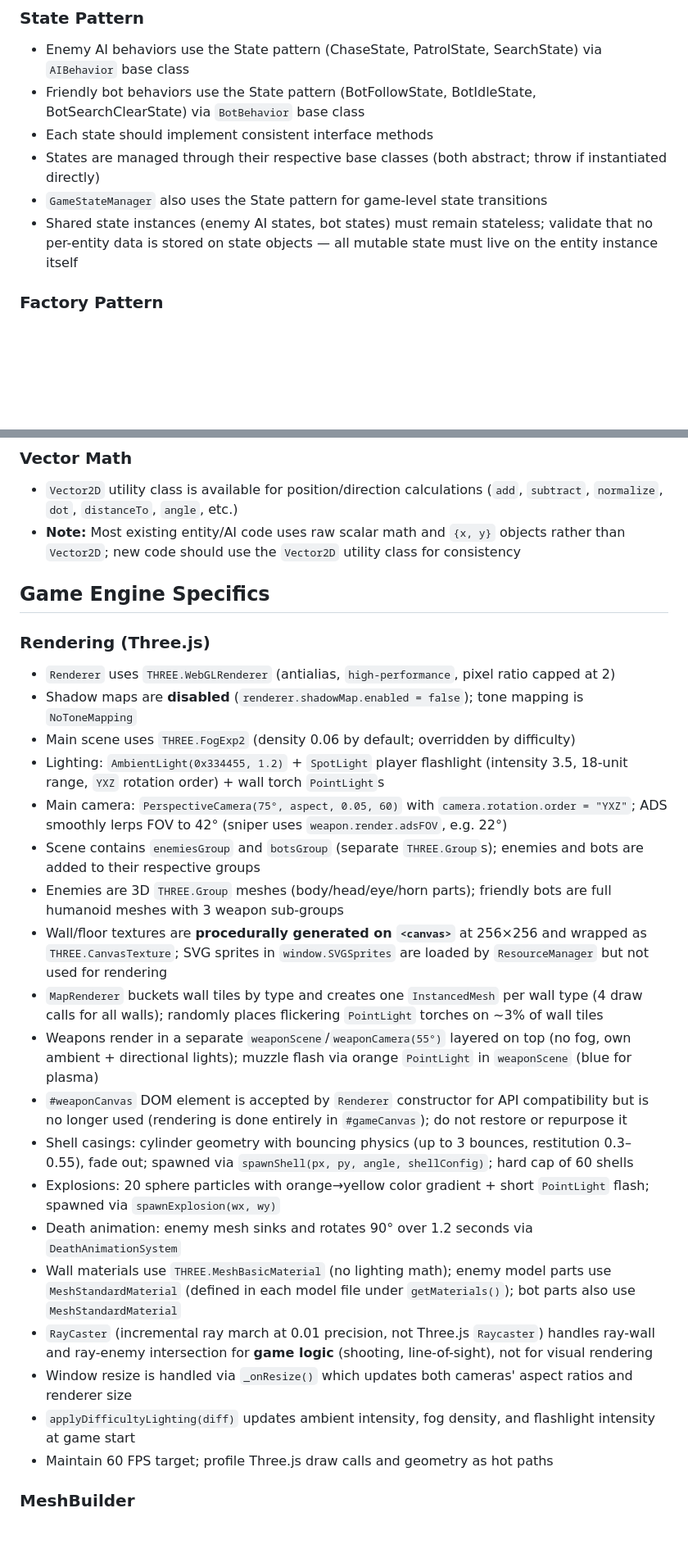
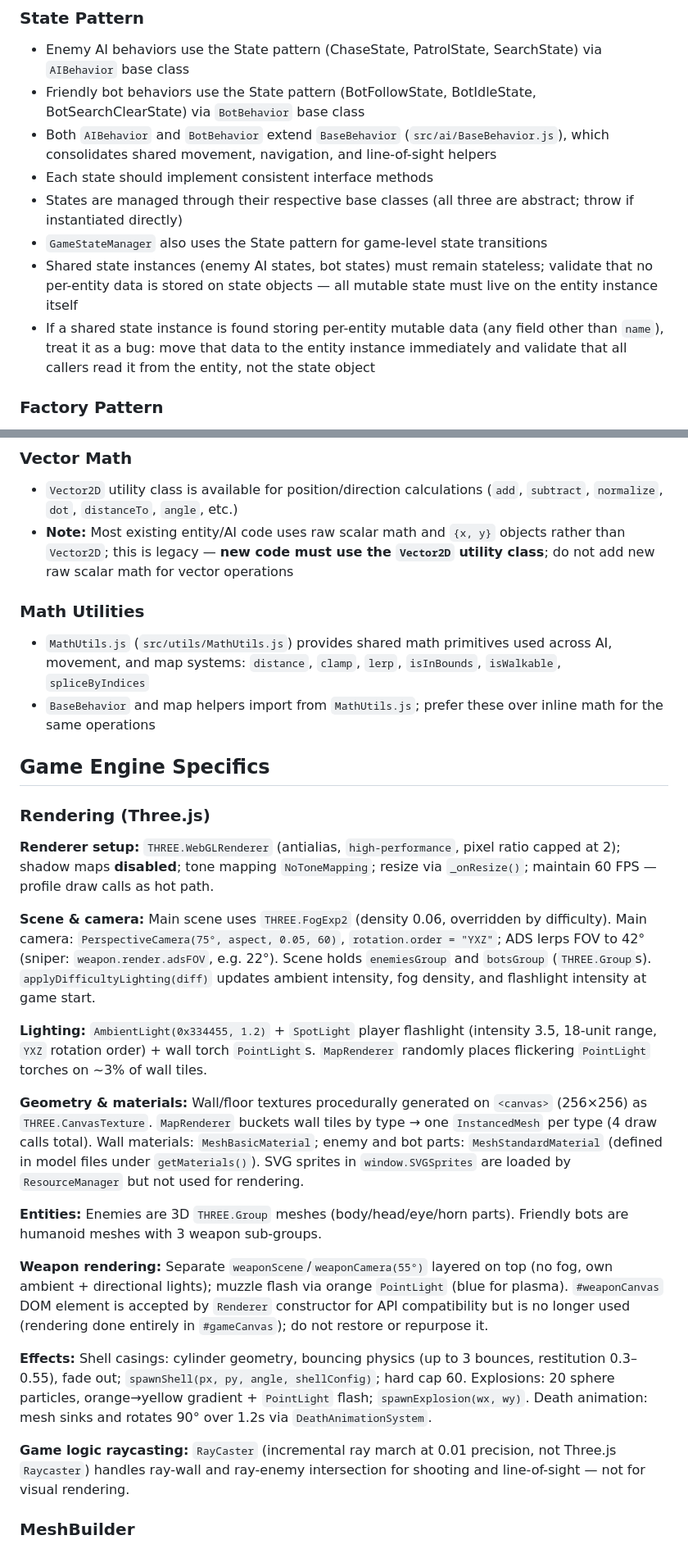
Before and after one commit to ThiagoPereiraUFV/doom-eternal-nightmare, a Markdown page: .github/copilot-instructions.md, 2 parts joined by grey strips. Shown at 82% size. GitHub-like rendering; blank space fills up the shorter version.

```diff
--- a/.github/copilot-instructions.md
+++ b/.github/copilot-instructions.md
@@ -8,10 +8,12 @@ This is a DOOM-style 3D game engine built with vanilla JavaScript and Three.js.
 ### State Pattern
 - Enemy AI behaviors use the State pattern (ChaseState, PatrolState, SearchState) via `AIBehavior` base class
 - Friendly bot behaviors use the State pattern (BotFollowState, BotIdleState, BotSearchClearState) via `BotBehavior` base class
+- Both `AIBehavior` and `BotBehavior` extend `BaseBehavior` (`src/ai/BaseBehavior.js`), which consolidates shared movement, navigation, and line-of-sight helpers
 - Each state should implement consistent interface methods
-- States are managed through their respective base classes (both abstract; throw if instantiated directly)
+- States are managed through their respective base classes (all three are abstract; throw if instantiated directly)
 - `GameStateManager` also uses the State pattern for game-level state transitions
 - Shared state instances (enemy AI states, bot states) must remain stateless; validate that no per-entity data is stored on state objects — all mutable state must live on the entity instance itself
+- If a shared state instance is found storing per-entity mutable data (any field other than `name`), treat it as a bug: move that data to the entity instance immediately and validate that all callers read it from the entity, not the state object
 
 ### Factory Pattern
 - Entities and weapons use Factory pattern (EnemyFactory, WeaponFactory)
@@ -114,30 +116,30 @@ This is a DOOM-style 3D game engine built with vanilla JavaScript and Three.js.
 
 ### Vector Math
 - `Vector2D` utility class is available for position/direction calculations (`add`, `subtract`, `normalize`, `dot`, `distanceTo`, `angle`, etc.)
-- **Note:** Most existing entity/AI code uses raw scalar math and `{x, y}` objects rather than `Vector2D`; new code should use the `Vector2D` utility class for consistency
+- **Note:** Most existing entity/AI code uses raw scalar math and `{x, y}` objects rather than `Vector2D`; this is legacy — **new code must use the `Vector2D` utility class**; do not add new raw scalar math for vector operations
+
+### Math Utilities
+- `MathUtils.js` (`src/utils/MathUtils.js`) provides shared math primitives used across AI, movement, and map systems: `distance`, `clamp`, `lerp`, `isInBounds`, `isWalkable`, `spliceByIndices`
+- `BaseBehavior` and map helpers import from `MathUtils.js`; prefer these over inline math for the same operations
 
 ## Game Engine Specifics
 
 ### Rendering (Three.js)
-- `Renderer` uses `THREE.WebGLRenderer` (antialias, `high-performance`, pixel ratio capped at 2)
-- Shadow maps are **disabled** (`renderer.shadowMap.enabled = false`); tone mapping is `NoToneMapping`
-- Main scene uses `THREE.FogExp2` (density 0.06 by default; overridden by difficulty)
-- Lighting: `AmbientLight(0x334455, 1.2)` + `SpotLight` player flashlight (intensity 3.5, 18-unit range, `YXZ` rotation order) + wall torch `PointLight`s
-- Main camera: `PerspectiveCamera(75°, aspect, 0.05, 60)` with `camera.rotation.order = "YXZ"`; ADS smoothly lerps FOV to 42° (sniper uses `weapon.render.adsFOV`, e.g. 22°)
-- Scene contains `enemiesGroup` and `botsGroup` (separate `THREE.Group`s); enemies and bots are added to their respective groups
-- Enemies are 3D `THREE.Group` meshes (body/head/eye/horn parts); friendly bots are full humanoid meshes with 3 weapon sub-groups
-- Wall/floor textures are **procedurally generated on `<canvas>`** at 256×256 and wrapped as `THREE.CanvasTexture`; SVG sprites in `window.SVGSprites` are loaded by `ResourceManager` but not used for rendering
-- `MapRenderer` buckets wall tiles by type and creates one `InstancedMesh` per wall type (4 draw calls for all walls); randomly places flickering `PointLight` torches on ~3% of wall tiles
-- Weapons render in a separate `weaponScene`/`weaponCamera(55°)` layered on top (no fog, own ambient + directional lights); muzzle flash via orange `PointLight` in `weaponScene` (blue for plasma)
-- `#weaponCanvas` DOM element is accepted by `Renderer` constructor for API compatibility but is no longer used (rendering is done entirely in `#gameCanvas`); do not restore or repurpose it
-- Shell casings: cylinder geometry with bouncing physics (up to 3 bounces, restitution 0.3–0.55), fade out; spawned via `spawnShell(px, py, angle, shellConfig)`; hard cap of 60 shells
-- Explosions: 20 sphere particles with orange→yellow color gradient + short `PointLight` flash; spawned via `spawnExplosion(wx, wy)`
-- Death animation: enemy mesh sinks and rotates 90° over 1.2 seconds via `DeathAnimationSystem`
-- Wall materials use `THREE.MeshBasicMaterial` (no lighting math); enemy model parts use `MeshStandardMaterial` (defined in each model file under `getMaterials()`); bot parts also use `MeshStandardMaterial`
-- `RayCaster` (incremental ray march at 0.01 precision, not Three.js `Raycaster`) handles ray-wall and ray-enemy intersection for **game logic** (shooting, line-of-sight), not for visual rendering
-- Window resize is handled via `_onResize()` which updates both cameras' aspect ratios and renderer size
-- `applyDifficultyLighting(diff)` updates ambient intensity, fog density, and flashlight intensity at game start
-- Maintain 60 FPS target; profile Three.js draw calls and geometry as hot paths
+**Renderer setup:** `THREE.WebGLRenderer` (antialias, `high-performance`, pixel ratio capped at 2); shadow maps **disabled**; tone mapping `NoToneMapping`; resize via `_onResize()`; maintain 60 FPS — profile draw calls as hot path.
+
+**Scene & camera:** Main scene uses `THREE.FogExp2` (density 0.06, overridden by difficulty). Main camera: `PerspectiveCamera(75°, aspect, 0.05, 60)`, `rotation.order = "YXZ"`; ADS lerps FOV to 42° (sniper: `weapon.render.adsFOV`, e.g. 22°). Scene holds `enemiesGroup` and `botsGroup` (`THREE.Group`s). `applyDifficultyLighting(diff)` updates ambient intensity, fog density, and flashlight intensity at game start.
+
+**Lighting:** `AmbientLight(0x334455, 1.2)` + `SpotLight` player flashlight (intensity 3.5, 18-unit range, `YXZ` rotation order) + wall torch `PointLight`s. `MapRenderer` randomly places flickering `PointLight` torches on ~3% of wall tiles.
+
+**Geometry & materials:** Wall/floor textures procedurally generated on `<canvas>` (256×256) as `THREE.CanvasTexture`. `MapRenderer` buckets wall tiles by type → one `InstancedMesh` per type (4 draw calls total). Wall materials: `MeshBasicMaterial`; enemy and bot parts: `MeshStandardMaterial` (defined in model files under `getMaterials()`). SVG sprites in `window.SVGSprites` are loaded by `ResourceManager` but not used for rendering.
+
+**Entities:** Enemies are 3D `THREE.Group` meshes (body/head/eye/horn parts). Friendly bots are humanoid meshes with 3 weapon sub-groups.
+
+**Weapon rendering:** Separate `weaponScene`/`weaponCamera(55°)` layered on top (no fog, own ambient + directional lights); muzzle flash via orange `PointLight` (blue for plasma). `#weaponCanvas` DOM element is accepted by `Renderer` constructor for API compatibility but is no longer used (rendering done entirely in `#gameCanvas`); do not restore or repurpose it.
+
+**Effects:** Shell casings: cylinder geometry, bouncing physics (up to 3 bounces, restitution 0.3–0.55), fade out; `spawnShell(px, py, angle, shellConfig)`; hard cap 60. Explosions: 20 sphere particles, orange→yellow gradient + `PointLight` flash; `spawnExplosion(wx, wy)`. Death animation: mesh sinks and rotates 90° over 1.2s via `DeathAnimationSystem`.
+
+**Game logic raycasting:** `RayCaster` (incremental ray march at 0.01 precision, not Three.js `Raycaster`) handles ray-wall and ray-enemy intersection for shooting and line-of-sight — not for visual rendering.
 
 ### MeshBuilder
 - `MeshBuilderMixin(BaseClass)` is a mixin function that adds geometry helper methods to any class: `box`, `sphere`, `cone`, `cyl`, `torus`, `ring`, `addTube`
```
Also changed, not shown: other parts of .github/copilot-instructions.md (+17 -12 lines), README.md (+3 -3 lines).
